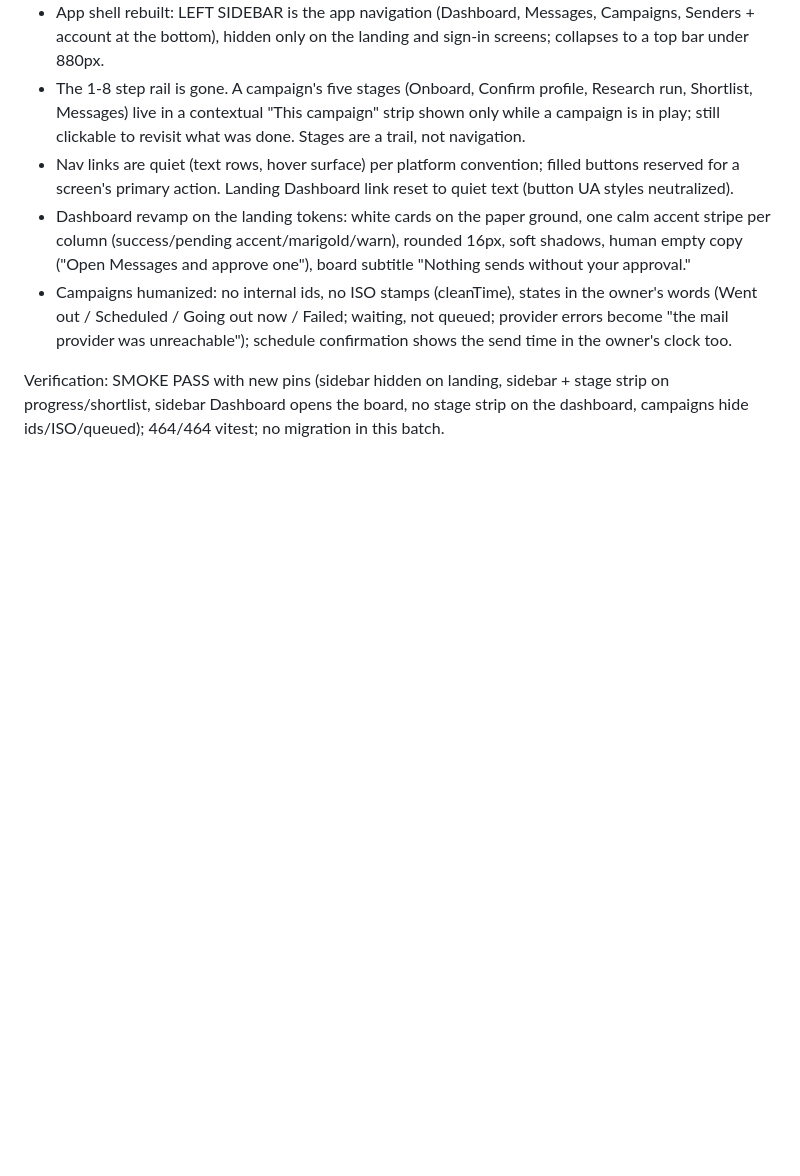
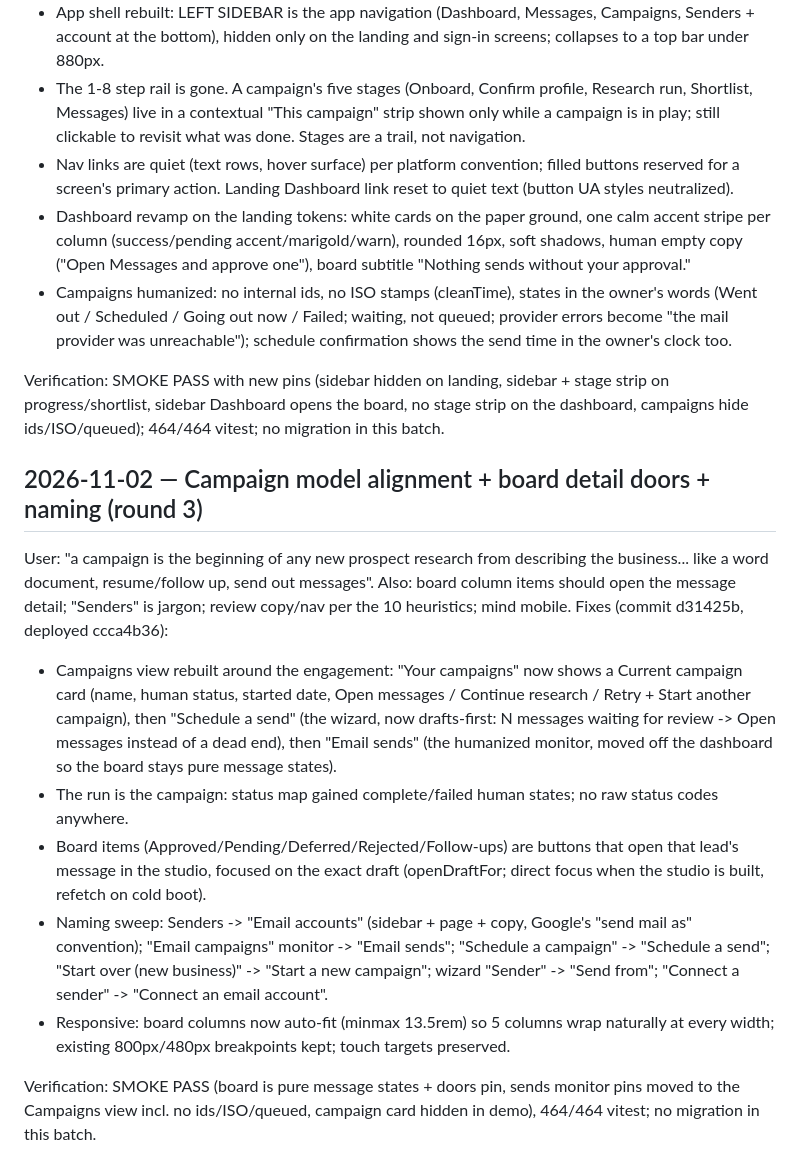
Before and after one commit to arinafoodshq/prospect-research, a Markdown page: progress.md, the part around the change. Drawn GitHub-style; blank space fills up the shorter version.

Commit message:
progress: campaign model + detail doors + naming sweep

```diff
--- a/progress.md
+++ b/progress.md
@@ -1940,3 +1940,35 @@ Verification: SMOKE PASS with new pins (sidebar hidden on landing, sidebar +
 stage strip on progress/shortlist, sidebar Dashboard opens the board, no stage
 strip on the dashboard, campaigns hide ids/ISO/queued); 464/464 vitest; no
 migration in this batch.
+
+## 2026-11-02 — Campaign model alignment + board detail doors + naming (round 3)
+
+User: "a campaign is the beginning of any new prospect research from describing
+the business... like a word document, resume/follow up, send out messages".
+Also: board column items should open the message detail; "Senders" is jargon;
+review copy/nav per the 10 heuristics; mind mobile. Fixes (commit d31425b,
+deployed ccca4b36):
+
+- Campaigns view rebuilt around the engagement: "Your campaigns" now shows a
+  Current campaign card (name, human status, started date, Open messages /
+  Continue research / Retry + Start another campaign), then "Schedule a send"
+  (the wizard, now drafts-first: N messages waiting for review -> Open
+  messages instead of a dead end), then "Email sends" (the humanized monitor,
+  moved off the dashboard so the board stays pure message states).
+- The run is the campaign: status map gained complete/failed human states;
+  no raw status codes anywhere.
+- Board items (Approved/Pending/Deferred/Rejected/Follow-ups) are buttons
+  that open that lead's message in the studio, focused on the exact draft
+  (openDraftFor; direct focus when the studio is built, refetch on cold boot).
+- Naming sweep: Senders -> "Email accounts" (sidebar + page + copy, Google's
+  "send mail as" convention); "Email campaigns" monitor -> "Email sends";
+  "Schedule a campaign" -> "Schedule a send"; "Start over (new business)" ->
+  "Start a new campaign"; wizard "Sender" -> "Send from"; "Connect a sender"
+  -> "Connect an email account".
+- Responsive: board columns now auto-fit (minmax 13.5rem) so 5 columns wrap
+  naturally at every width; existing 800px/480px breakpoints kept; touch
+  targets preserved.
+
+Verification: SMOKE PASS (board is pure message states + doors pin, sends
+monitor pins moved to the Campaigns view incl. no ids/ISO/queued, campaign
+card hidden in demo), 464/464 vitest; no migration in this batch.
```
